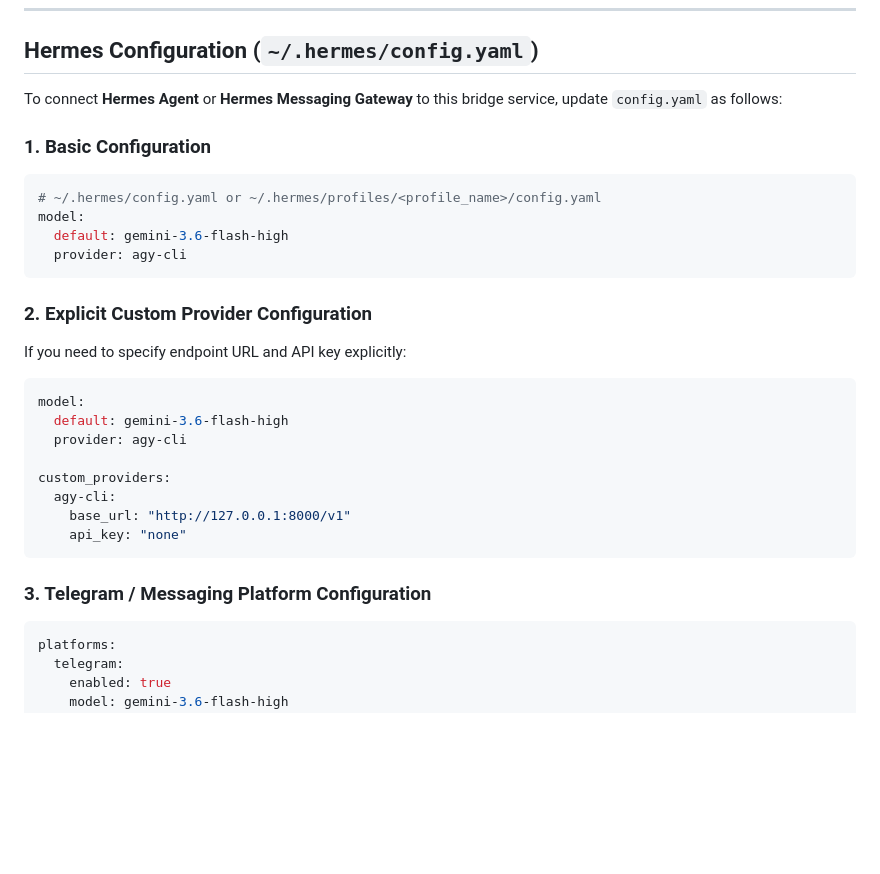
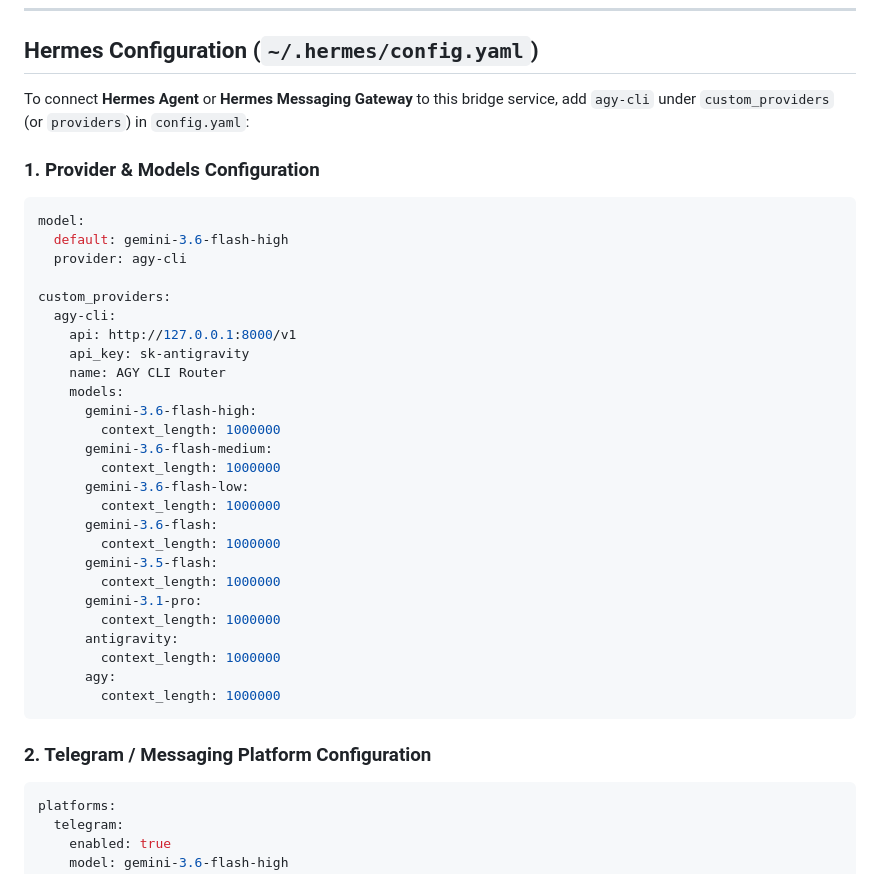
Before and after one commit to astrathezero/antigravity-bridge, a Markdown page: README.md, the part around the change. Rendered like a GitHub page; blank space fills up the shorter version.

Commit message:
docs: update custom_providers YAML structure with full models schema

````diff
--- a/README.md
+++ b/README.md
@@ -30,18 +30,9 @@ This standalone service acts as a local OpenAI REST API server (`http://127.0.0.
 
 ## Hermes Configuration (`~/.hermes/config.yaml`)
 
-To connect **Hermes Agent** or **Hermes Messaging Gateway** to this bridge service, update `config.yaml` as follows:
+To connect **Hermes Agent** or **Hermes Messaging Gateway** to this bridge service, add `agy-cli` under `custom_providers` (or `providers`) in `config.yaml`:
 
-### 1. Basic Configuration
-```yaml
-# ~/.hermes/config.yaml or ~/.hermes/profiles/<profile_name>/config.yaml
-model:
-  default: gemini-3.6-flash-high
-  provider: agy-cli
-```
-
-### 2. Explicit Custom Provider Configuration
-If you need to specify endpoint URL and API key explicitly:
+### 1. Provider & Models Configuration
 ```yaml
 model:
   default: gemini-3.6-flash-high
@@ -49,11 +40,29 @@ model:
 
 custom_providers:
   agy-cli:
-    base_url: "http://127.0.0.1:8000/v1"
-    api_key: "none"
+    api: http://127.0.0.1:8000/v1
+    api_key: sk-antigravity
+    name: AGY CLI Router
+    models:
+      gemini-3.6-flash-high:
+        context_length: 1000000
+      gemini-3.6-flash-medium:
+        context_length: 1000000
+      gemini-3.6-flash-low:
+        context_length: 1000000
+      gemini-3.6-flash:
+        context_length: 1000000
+      gemini-3.5-flash:
+        context_length: 1000000
+      gemini-3.1-pro:
+        context_length: 1000000
+      antigravity:
+        context_length: 1000000
+      agy:
+        context_length: 1000000
 ```
 
-### 3. Telegram / Messaging Platform Configuration
+### 2. Telegram / Messaging Platform Configuration
 ```yaml
 platforms:
   telegram:
````
